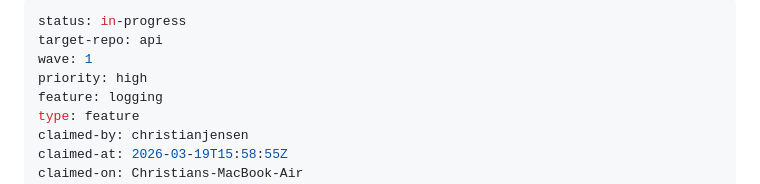
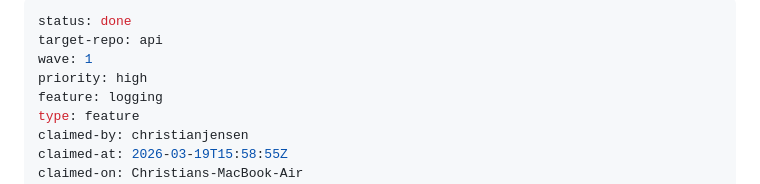
Before and after one commit to ChristianJensen/tasks-control-plane, a Markdown page: queue/logging/wave-1-api-wave-1-api-status-history-endpoints.md, the part around the change. Drawn GitHub-style.

Commit message:
done: wave-1-api-wave-1-api-status-history-endpoints

```diff
--- a/queue/logging/wave-1-api-wave-1-api-status-history-endpoints.md
+++ b/queue/logging/wave-1-api-wave-1-api-status-history-endpoints.md
@@ -1,5 +1,5 @@
 ---
-status: in-progress
+status: done
 target-repo: api
 wave: 1
 priority: high
```
